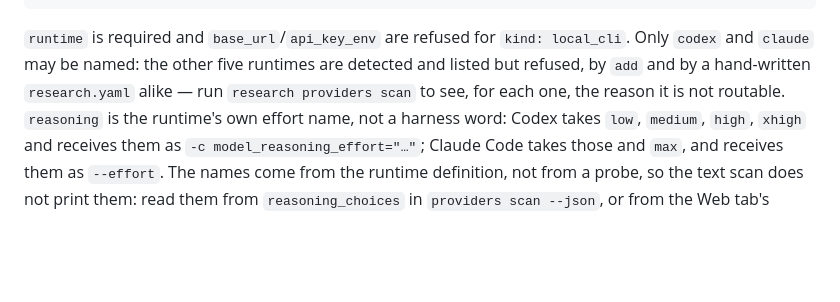
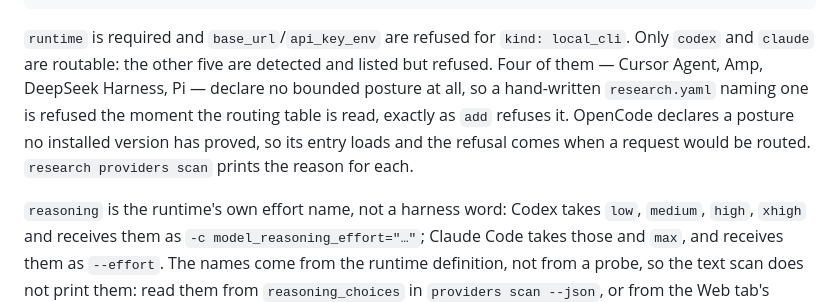
Before and after one commit to hairbui76/research-harness, a Markdown page: docs/guide/providers.md, the part around the change. Rendered like a GitHub page; blank space fills up the shorter version.

Commit message:
docs(providers): say precisely which five runtimes are refused, and where
Four declare no bounded posture and are refused as configuration; OpenCode
declares one no version has proved and is refused at request time. The earlier
wording put both refusals in the same place.

Co-Authored-By: Claude Fable 5.1 <noreply@anthropic.com>
Claude-Session: https://claude.ai/code/session_018NVxnVP19ZXR3cUTi9fvuK

````diff
--- a/docs/guide/providers.md
+++ b/docs/guide/providers.md
@@ -167,9 +167,13 @@ providers:
 ```
 
 `runtime` is required and `base_url`/`api_key_env` are refused for `kind: local_cli`. Only
-`codex` and `claude` may be named: the other five runtimes are detected and listed but
-refused, by `add` and by a hand-written `research.yaml` alike — run `research providers
-scan` to see, for each one, the reason it is not routable.
+`codex` and `claude` are routable: the other five are detected and listed but refused. Four
+of them — Cursor Agent, Amp, DeepSeek Harness, Pi — declare no bounded posture at all, so a
+hand-written `research.yaml` naming one is refused the moment the routing table is read,
+exactly as `add` refuses it. OpenCode declares a posture no installed version has proved,
+so its entry loads and the refusal comes when a request would be routed. `research
+providers scan` prints the reason for each.
+
 `reasoning` is the runtime's own effort name, not a harness word: Codex takes `low`,
 `medium`, `high`, `xhigh` and receives them as `-c model_reasoning_effort="…"`; Claude Code
 takes those and `max`, and receives them as `--effort`. The names come from the runtime
````
